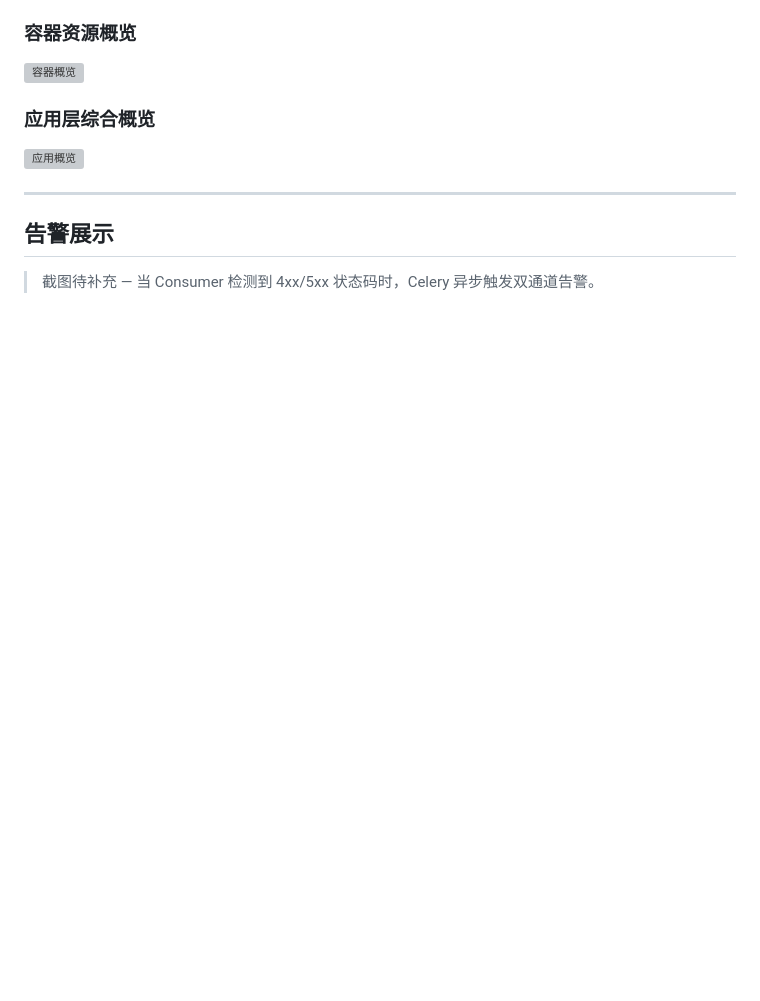
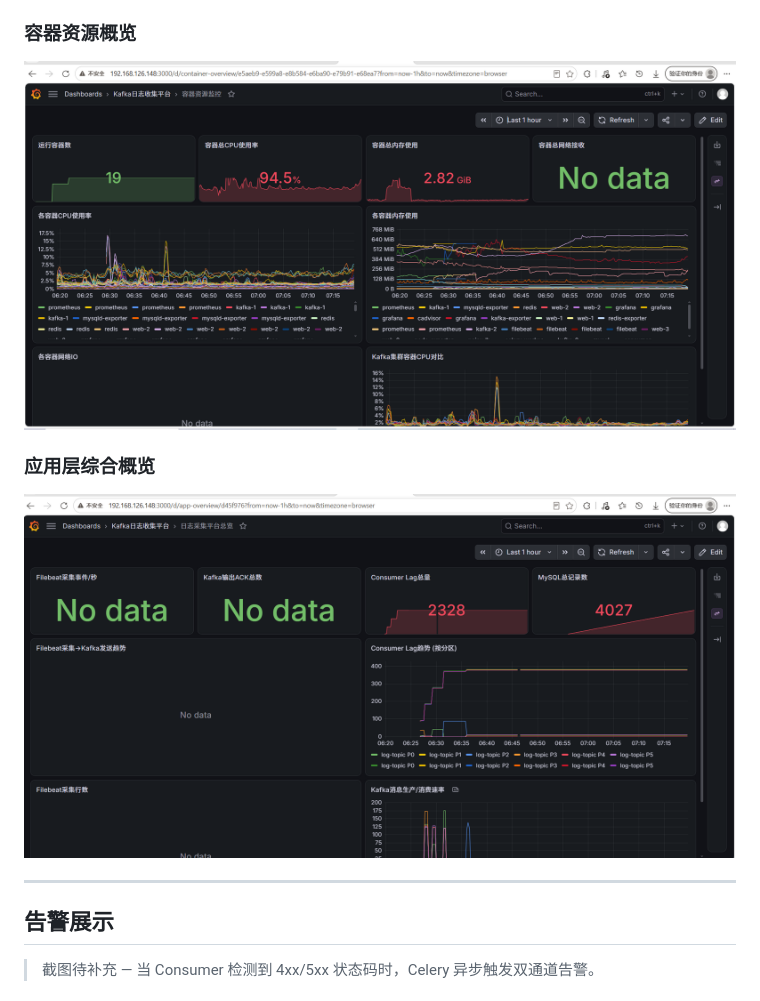
Before and after one commit to 322dfs/ObsCraft, a Markdown page: README.md, the part around one of its changes. GitHub-like rendering; blank space fills up the shorter version; grey boxes are pictures that could not be loaded.

```diff
--- a/README.md
+++ b/README.md
@@ -220,11 +218,11 @@ docker compose up -d
 
 ### 容器资源概览
 
-![容器概览](docs/screenshots/container-overview.png)
+![容器资源概览](docs/screenshots/容器资源概览.png)
 
 ### 应用层综合概览
 
-![应用概览](docs/screenshots/app-overview.png)
+![应用层综合概览](docs/screenshots/应用层综合概览.png)
 
 ---
 
```
Also changed, not shown: other parts of README.md (+4 -14 lines).
